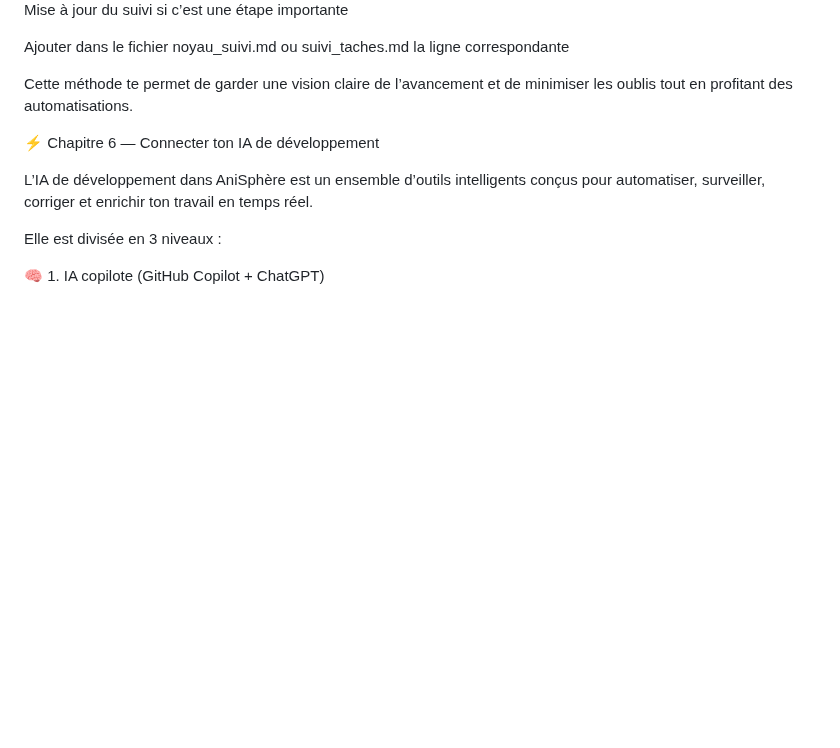
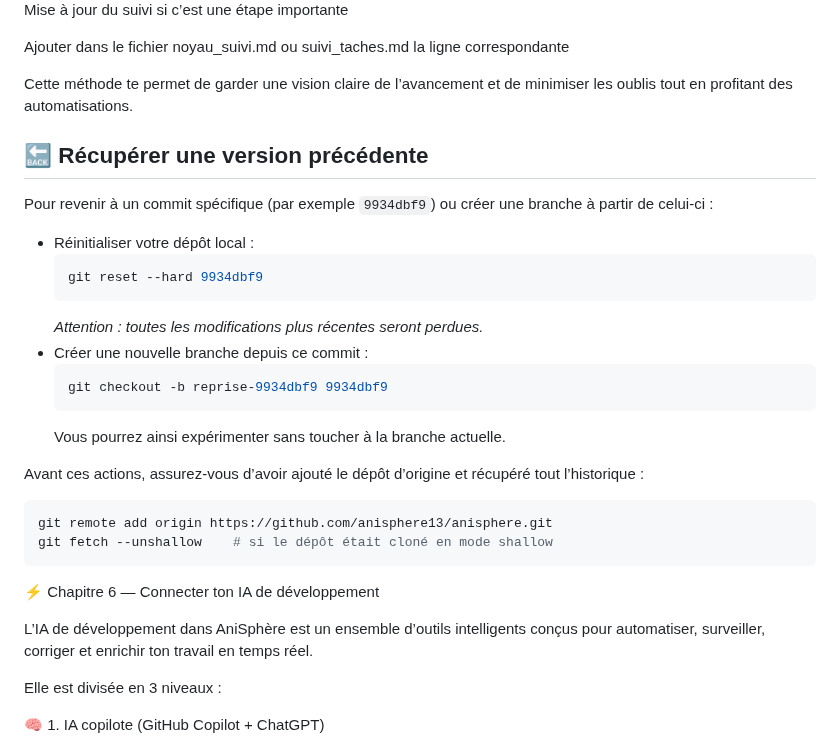
Before and after one commit to anisphere13/anisphere, a Markdown page: README_DEV.md, the part around the change. GitHub-like rendering; blank space fills up the shorter version.

Commit message:
docs: ajouter instructions reset commit

````diff
--- a/README_DEV.md
+++ b/README_DEV.md
@@ -168,6 +168,27 @@ Ajouter dans le fichier noyau_suivi.md ou suivi_taches.md la ligne correspondant
 
 Cette méthode te permet de garder une vision claire de l’avancement et de minimiser les oublis tout en profitant des automatisations.
 
+
+🔙 Récupérer une version précédente
+---------------------------------
+Pour revenir à un commit spécifique (par exemple `9934dbf9`) ou créer une branche à partir de celui‑ci :
+
+- Réinitialiser votre dépôt local :
+  ```bash
+  git reset --hard 9934dbf9
+  ```
+  *Attention : toutes les modifications plus récentes seront perdues.*
+- Créer une nouvelle branche depuis ce commit :
+  ```bash
+  git checkout -b reprise-9934dbf9 9934dbf9
+  ```
+  Vous pourrez ainsi expérimenter sans toucher à la branche actuelle.
+
+Avant ces actions, assurez‑vous d’avoir ajouté le dépôt d’origine et récupéré tout l’historique :
+```bash
+git remote add origin https://github.com/anisphere13/anisphere.git
+git fetch --unshallow    # si le dépôt était cloné en mode shallow
+```
 ⚡️ Chapitre 6 — Connecter ton IA de développement
 
 L’IA de développement dans AniSphère est un ensemble d’outils intelligents conçus pour automatiser, surveiller, corriger et enrichir ton travail en temps réel.
````
